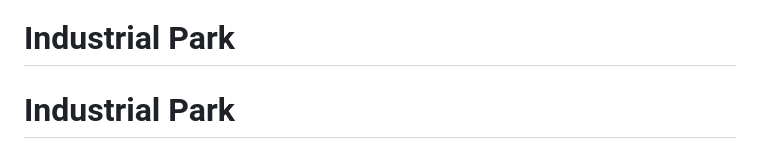
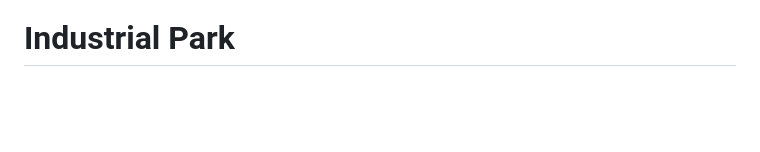
Before and after one commit to 2IDS-A-TAMB-2026/Industrial-Park, a Markdown page: README.md, the part around the change. GitHub-like rendering; blank space fills up the shorter version.

```diff
--- a/README.md
+++ b/README.md
@@ -261,8 +261,6 @@
 
 # Industrial Park
 
-# Industrial Park
-
 <img src="https://github.com/2IDS-A-TAMB-2026/Industrial-Park/blob/main/WEB/images/LogoModoEscuro.png" width="400px">
 
 ## Team
```
